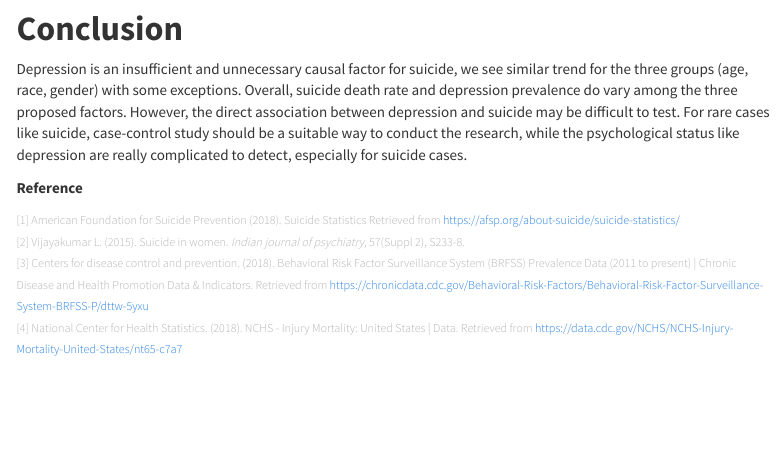
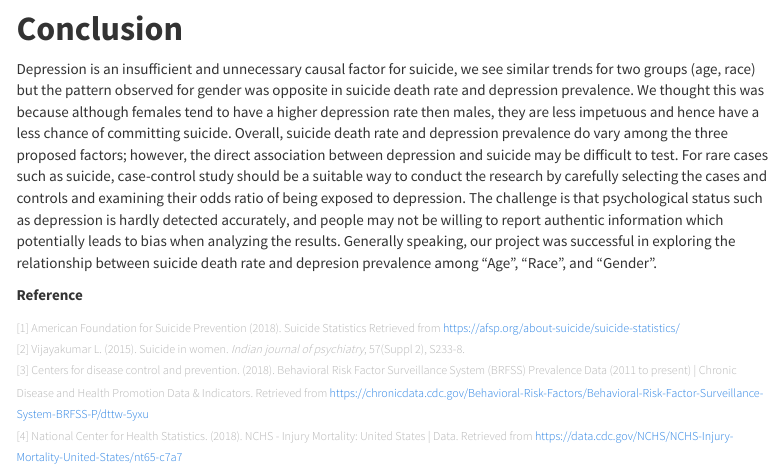
Before and after one commit to Catherinefzq/ds100.github.io, an R Markdown document (index.Rmd): the page in a window 1100 px wide, from 2620 px down. Rendered offline with R 4.5, knitr and Pandoc, with nearby package versions; some code elsewhere in the file could not run offline; menus at the side of the page are left out; column names are cleaned by a stand-in for the janitor package.

Commit message:
finalized conclusion in website

```diff
--- a/index.Rmd
+++ b/index.Rmd
@@ -180,7 +180,7 @@ summary(fit_race) %>%
 
 # __Conclusion__
 
-Depression is an insufficient and unnecessary causal factor for suicide, we see similar trend for the three groups (age, race, gender) with some exceptions. Overall, suicide death rate and depression prevalence do vary among the three proposed factors. However, the direct association between depression and suicide may be difficult to test. For rare cases like suicide, case-control study should be a suitable way to conduct the research, while the psychological status like depression are really complicated to detect, especially for suicide cases.
+Depression is an insufficient and unnecessary causal factor for suicide, we see similar trends for two groups (age, race) but the pattern observed for gender was opposite in suicide death rate and depression prevalence. We thought this was because although females tend to have a higher depression rate then males, they are less impetuous and hence have a less chance of committing suicide. Overall, suicide death rate and depression prevalence do vary among the three proposed factors; however, the direct association between depression and suicide may be difficult to test. For rare cases such as suicide, case-control study should be a suitable way to conduct the research by carefully selecting the cases and controls and examining their odds ratio of being exposed to depression. The challenge is that psychological status such as depression is hardly detected accurately, and people may not be willing to report authentic information which potentially leads to bias when analyzing the results. Generally speaking, our project was successful in exploring the relationship between suicide death rate and depresion prevalence among "Age", "Race", and "Gender".
 
 __Reference__
 
```
Also changed, not shown: flexdashboard_age.html, flexdashboard_gender.html, flexdashboard_race.html, index.html.
